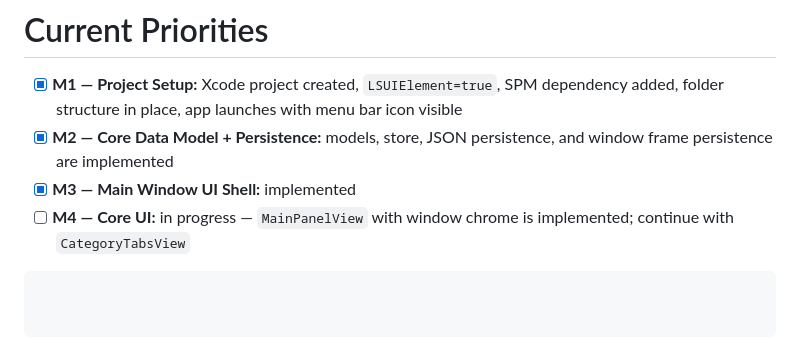
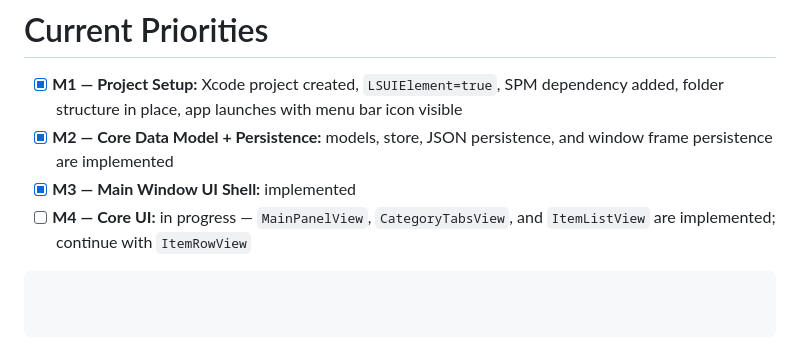
Before and after one commit to emartx/QlipX, a Markdown page: QlipX/AGENTS.md, the part around the change. Drawn GitHub-style.

Commit message:
update agents file

````diff
--- a/QlipX/AGENTS.md
+++ b/QlipX/AGENTS.md
@@ -90,5 +90,5 @@ QlipX/
 - [x] **M1 — Project Setup:** Xcode project created, `LSUIElement=true`, SPM dependency added, folder structure in place, app launches with menu bar icon visible
 - [x] **M2 — Core Data Model + Persistence:** models, store, JSON persistence, and window frame persistence are implemented
 - [x] **M3 — Main Window UI Shell:** implemented
-- [ ] **M4 — Core UI:** in progress — `MainPanelView` with window chrome is implemented; continue with `CategoryTabsView`
+- [ ] **M4 — Core UI:** in progress — `MainPanelView`, `CategoryTabsView`, and `ItemListView` are implemented; continue with `ItemRowView`
 ```
````
